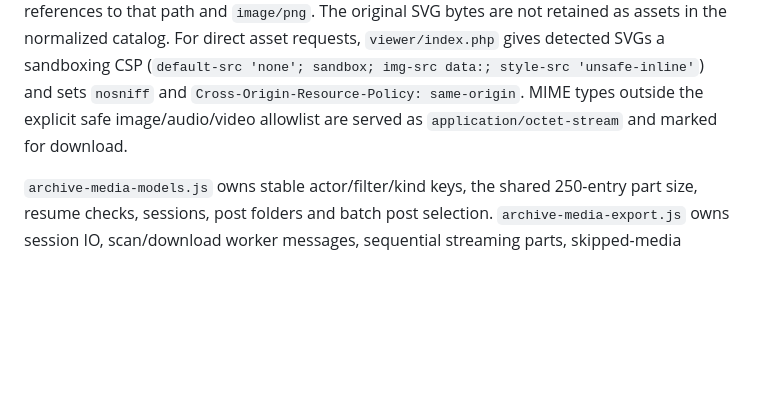
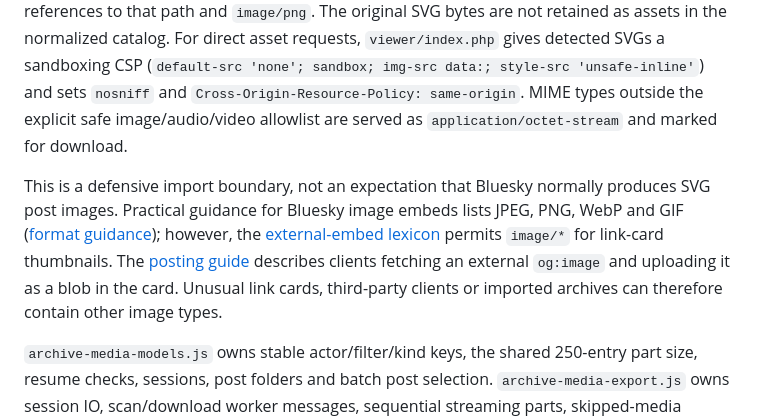
Before and after one commit to marsrakete/threadline, a Markdown page: TECHNICAL.md, the part around the change. Rendered like a GitHub page; blank space fills up the shorter version.

```diff
--- a/TECHNICAL.md
+++ b/TECHNICAL.md
@@ -341,6 +341,8 @@ The existing workspace-rendering module now also exports `createArchiveWorkspace
 `archive-catalog.js` owns catalog normalization, ZIP/JSON/gzip-JSON loading and manifest/posts/assets ZIP delivery. Shared thread-depth calculation replaces the former duplicate recursion, including cycle protection. Malformed ZIP post data receives the localized import error. The stored format, record order, raw-record exclusion and existing image-reference rules remain unchanged; ZIP import still reconstructs only assets referenced by post images. Applying a catalog to application state and persistence remains in the entry point.
 
 During import, `archive-catalog.js` replaces active SVG assets with an embedded PNG placeholder. Detection checks the declared media type, a `.svg`/`.svgz` filename, and, as a content fallback, an `<svg>` element in the first 2048 bytes. It assigns a collision-free `-safe.png` path and remaps manifest avatar, author avatar, post image and link-card thumbnail references to that path and `image/png`. The original SVG bytes are not retained as assets in the normalized catalog. For direct asset requests, `viewer/index.php` gives detected SVGs a sandboxing CSP (`default-src 'none'; sandbox; img-src data:; style-src 'unsafe-inline'`) and sets `nosniff` and `Cross-Origin-Resource-Policy: same-origin`. MIME types outside the explicit safe image/audio/video allowlist are served as `application/octet-stream` and marked for download.
+
+This is a defensive import boundary, not an expectation that Bluesky normally produces SVG post images. Practical guidance for Bluesky image embeds lists JPEG, PNG, WebP and GIF ([format guidance](https://github.com/bluesky-social/atproto/discussions/1740)); however, the [external-embed lexicon](https://github.com/bluesky-social/atproto/blob/main/lexicons/app/bsky/embed/external.json) permits `image/*` for link-card thumbnails. The [posting guide](https://github.com/bluesky-social/bsky-docs/blob/main/docs/advanced-guides/posts.md) describes clients fetching an external `og:image` and uploading it as a blob in the card. Unusual link cards, third-party clients or imported archives can therefore contain other image types.
 
 `archive-media-models.js` owns stable actor/filter/kind keys, the shared 250-entry part size, resume checks, sessions, post folders and batch post selection. `archive-media-export.js` owns session IO, scan/download worker messages, sequential streaming parts, skipped-media reports, picker pause, cancellation, progress and checkpoint updates. Worker requests, save-file picker, streaming ZIP writer, account/options/signal reads, notices and clock are explicit adapters. App event handlers retain busy state and control wiring.
 
```
Also changed, not shown: TECHNICAL.de.md (+2 -0 lines).
